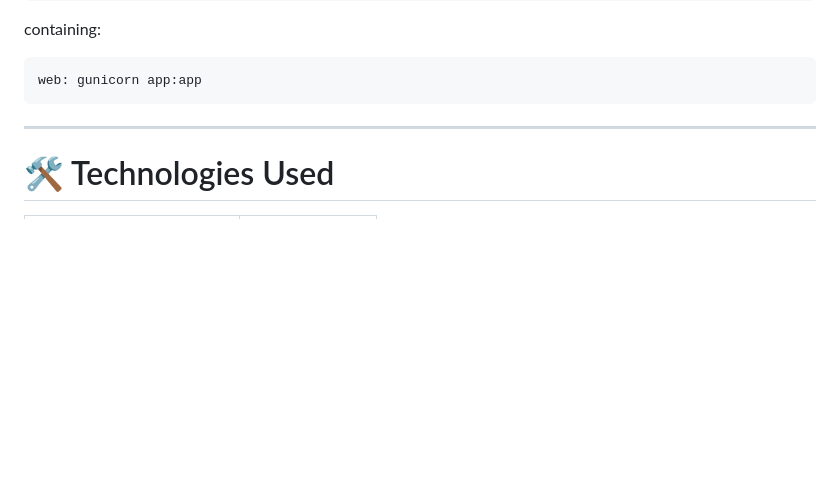
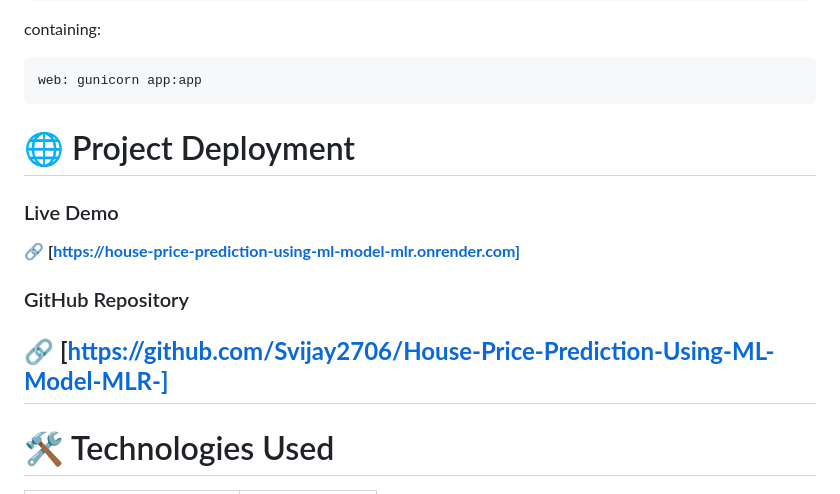
Before and after one commit to Svijay2706/Heart_disease_prediction, a Markdown page: README.md, the part around the change. Drawn GitHub-style; blank space fills up the shorter version.

````diff
--- a/README.md
+++ b/README.md
@@ -587,7 +587,15 @@ containing:
 ```text
 web: gunicorn app:app
 ```
+# 🌐 Project Deployment
 
+### Live Demo
+
+🔗 **[https://house-price-prediction-using-ml-model-mlr.onrender.com]**
+
+### GitHub Repository
+
+🔗 **[https://github.com/Svijay2706/House-Price-Prediction-Using-ML-Model-MLR-]**
 ---
 
 # 🛠️ Technologies Used
````
